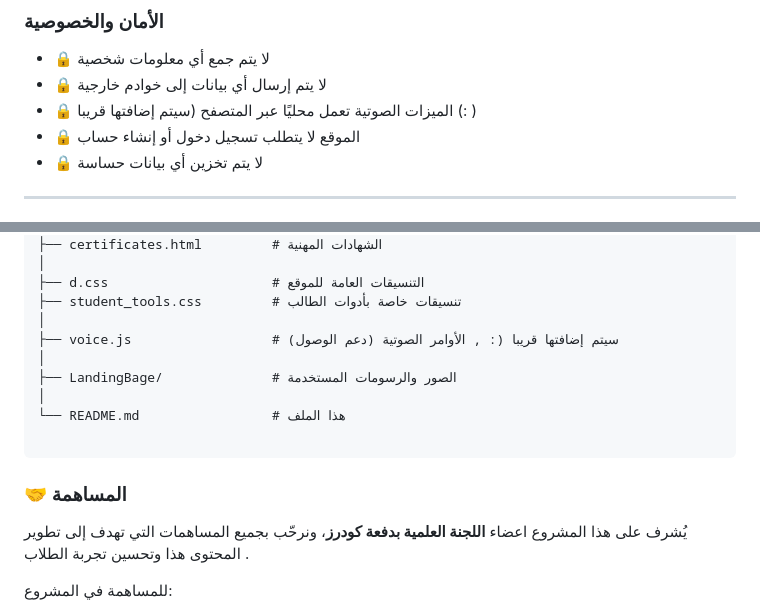
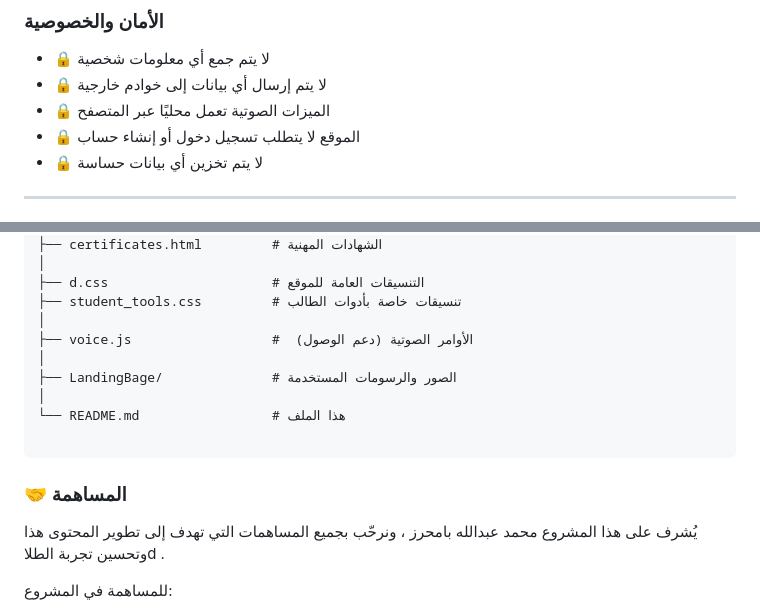
Before and after one commit to MohammedB77/CSHUB, a Markdown page: README.md, 2 parts joined by grey strips. Drawn GitHub-style.

Commit message:
Revise README for clarity and accuracy
Updated README to remove placeholder text and clarify voice command support.

````diff
--- a/README.md
+++ b/README.md
@@ -46,7 +46,7 @@
 
 - 🔒 لا يتم جمع أي معلومات شخصية
 - 🔒 لا يتم إرسال أي بيانات إلى خوادم خارجية
-- 🔒 الميزات الصوتية تعمل محليًا عبر المتصفح (سيتم إضافتها قريبا (: )
+- 🔒 الميزات الصوتية تعمل محليًا عبر المتصفح
 - 🔒 الموقع لا يتطلب تسجيل دخول أو إنشاء حساب
 - 🔒 لا يتم تخزين أي بيانات حساسة
 
@@ -68,7 +68,7 @@ CSHUB/
 ├── d.css                     # التنسيقات العامة للموقع
 ├── student_tools.css         # تنسيقات خاصة بأدوات الطالب
 │
-├── voice.js                  # سيتم إضافتها قريبا (: , الأوامر الصوتية (دعم الوصول)
+├── voice.js                  #  الأوامر الصوتية (دعم الوصول)
 │
 ├── LandingBage/              # الصور والرسومات المستخدمة
 │
@@ -77,7 +77,7 @@ CSHUB/
 ```
 ### 🤝 المساهمة
 
-يُشرف على هذا المشروع اعضاء **اللجنة العلمية بدفعة كودرز**، ونرحّب بجميع المساهمات التي تهدف إلى تطوير المحتوى هذا وتحسين تجربة الطلاب .
+يُشرف على هذا المشروع محمد عبدالله بامحرز ، ونرحّب بجميع المساهمات التي تهدف إلى تطوير المحتوى هذا وتحسين تجربة الطلاd .
 
 للمساهمة في المشروع:
 
````
